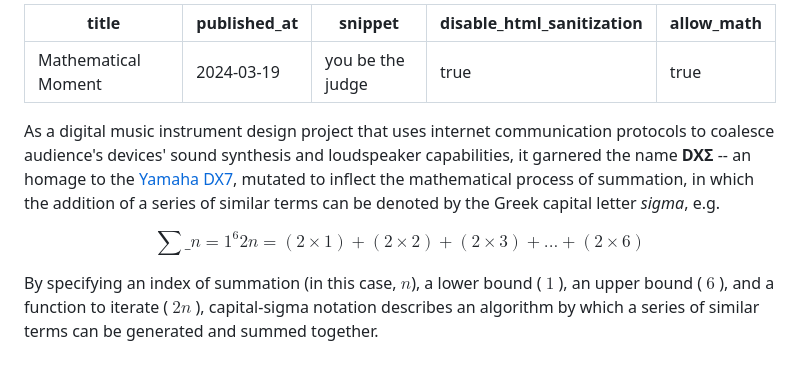
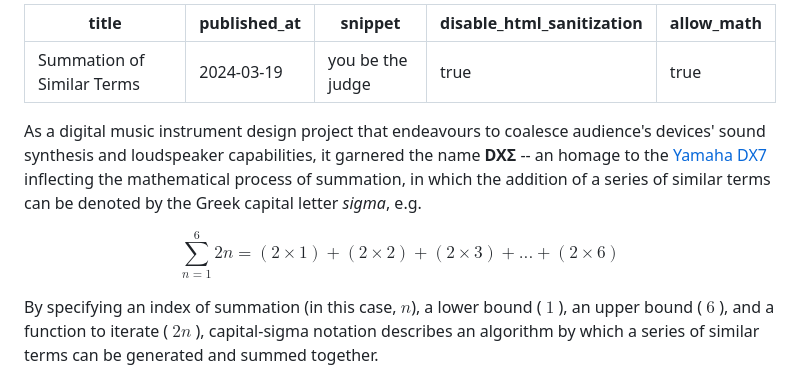
Before and after one commit to capogreco/distributing-synthesis.fm, a Markdown page: posts/240324_maths_test.md, the part around one of its changes. Drawn GitHub-style.

Commit message:
summation of similar terms, fixed katax

```diff
--- a/posts/240324_maths_test.md
+++ b/posts/240324_maths_test.md
@@ -1,14 +1,14 @@
 ---
-title: Mathematical Moment
+title: Summation of Similar Terms
 published_at: 2024-03-19
 snippet: you be the judge
 disable_html_sanitization: true
 allow_math: true
 ---
 
-As a digital music instrument design project that uses internet communication protocols to coalesce audience's devices' sound synthesis and loudspeaker capabilities, it garnered the name **DXΣ** -- an homage to the [Yamaha DX7](https://en.wikipedia.org/wiki/Yamaha_DX7), mutated to inflect the mathematical process of summation, in which the addition of a series of similar terms can be denoted by the Greek capital letter _sigma_, e.g.
+As a digital music instrument design project that endeavours to coalesce audience's devices' sound synthesis and loudspeaker capabilities, it garnered the name **DXΣ** -- an homage to the [Yamaha DX7](https://en.wikipedia.org/wiki/Yamaha_DX7) inflecting the mathematical process of summation, in which the addition of a series of similar terms can be denoted by the Greek capital letter _sigma_, e.g.
 
-$$ \sum\_{n=1}^{6}2n=(2\times1)+(2\times2)+(2\times3)+...+(2\times6) $$
+$$ \sum_{n=1}^{6}2n=(2\times1)+(2\times2)+(2\times3)+...+(2\times6) $$
 
 By specifying an index of summation (in this case, $n$), a lower bound ( $1$ ), an upper bound ( $6$ ), and a function to iterate ( $2n$ ), capital-sigma notation describes an algorithm by which a series of similar terms can be generated and summed together.
 
```
Also changed, not shown: other parts of posts/240324_maths_test.md (+2 -2 lines).
